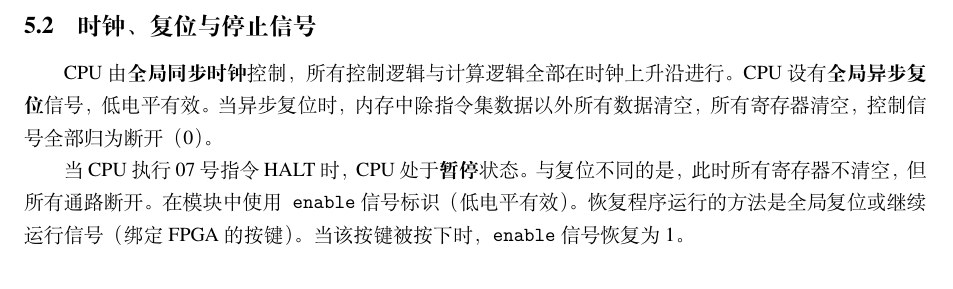
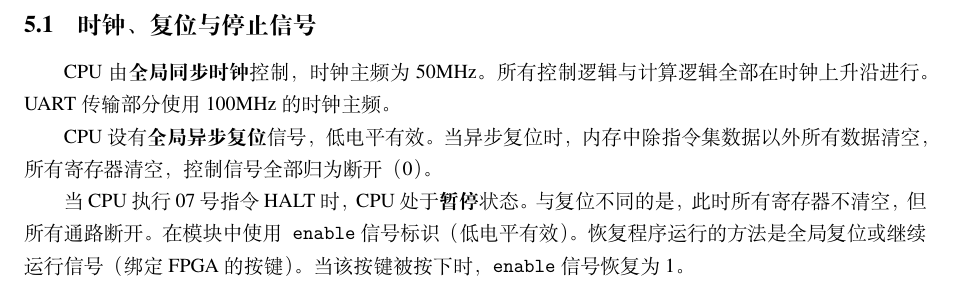
Before and after one commit to LiPtP0000/CPU_DesignDoc, a LaTeX document (report.tex): part of page 14 of 16 before the commit and part of page 13 of 16 after it, cut so that both start at the same text. Compiled offline with XeLaTeX; a missing font is replaced by an installed copy or a similar font.

Commit message:
fifo done?

```diff
--- a/report.tex
+++ b/report.tex
@@ -736,6 +736,12 @@ $$
 % 流水线设计下会出现内存读写冲突等，需要实现冲突现象的检测模块。同时，如果没有流水线优化策略，则每次访问冲突都需要清空流水线，这会降低流水线的运行效率。
 
 \section{模块设计}
+\subsection{时钟、复位与停止信号}
+CPU由\textbf{全局同步时钟}控制，时钟主频为50MHz。所有控制逻辑与计算逻辑全部在时钟上升沿进行。UART传输部分使用100MHz的时钟主频。
+
+CPU设有\textbf{全局异步复位}信号，低电平有效。当异步复位时，内存中除指令集数据以外所有数据清空，所有寄存器清空，控制信号全部归为断开（0）。
+
+当CPU执行07号指令HALT时，CPU处于\textbf{暂停}状态。与复位不同的是，此时所有寄存器不清空，但所有通路断开。在模块中使用\texttt{enable}信号标识（低电平有效）。恢复程序运行的方法是全局复位或继续运行信号（绑定FPGA的按键）。当该按键被按下时，\texttt{enable}信号恢复为1。
 \subsection{UART传输与指令写入}
 \subsubsection{UART模块}
 \paragraph{模块功能：}
```
Also changed, not shown: README.md, report.pdf, report.tex (3 more changed lines), 3 other files.
